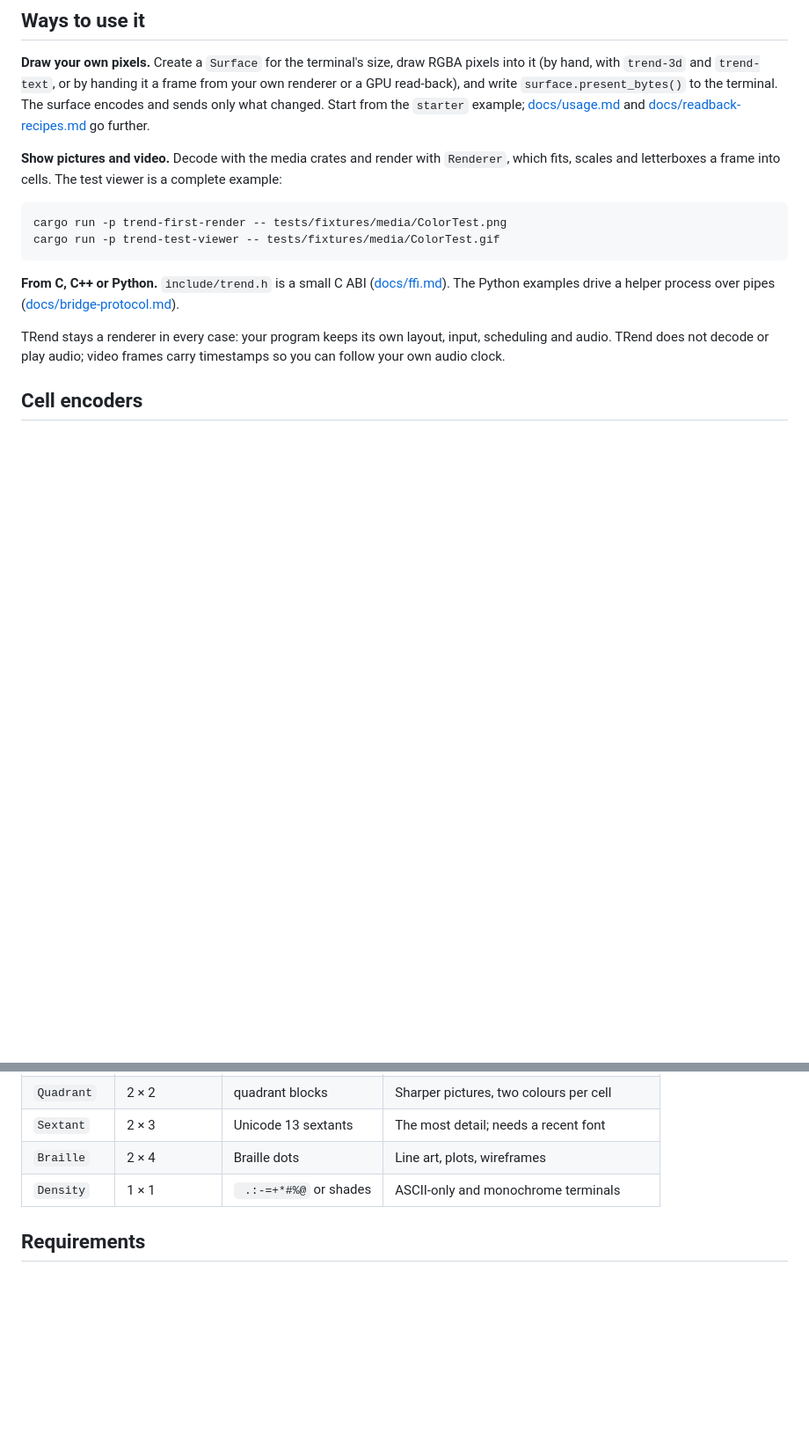
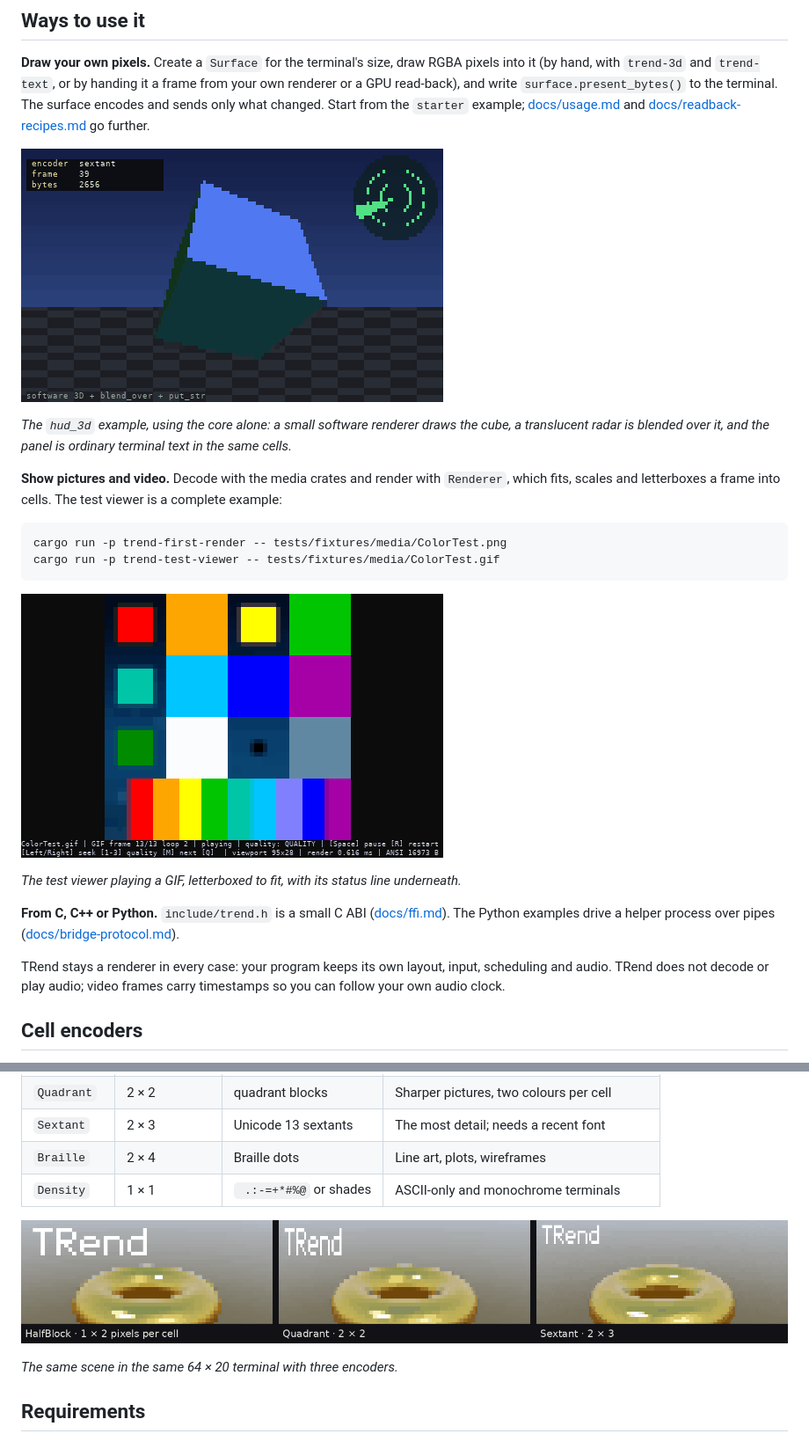
Before and after one commit to Toast-Knight/TRend, a Markdown page: README.md, 2 parts joined by grey strips. Shown at 88% size. Rendered like a GitHub page; pictures changed too: docs/images/encoders.png (added), docs/images/hud.gif (added), docs/images/viewer.gif (added); blank space fills up the shorter version.

Commit message:
Show the library at work in the README
Three recordings and one picture, all made from the public examples in a
pseudo-terminal: the fifty-line starter, the core-only hud_3d example,
the test viewer playing a GIF, and the same scene through the half-block,
quadrant and sextant encoders.

Co-Authored-By: Claude Fable 5.2 <noreply@anthropic.com>
Claude-Session: https://claude.ai/code/session_015YkbyQmsXcgpKgdgR7dDxV

````diff
--- a/README.md
+++ b/README.md
@@ -74,6 +76,11 @@ GPU read-back), and write `surface.present_bytes()` to the terminal. The surface
 sends only what changed. Start from the `starter` example; [docs/usage.md](docs/usage.md) and
 [docs/readback-recipes.md](docs/readback-recipes.md) go further.
 
+![A turning cube over a checkered floor, with a text panel and a round radar drawn on top](docs/images/hud.gif)
+
+*The `hud_3d` example, using the core alone: a small software renderer draws the cube, a
+translucent radar is blended over it, and the panel is ordinary terminal text in the same cells.*
+
 **Show pictures and video.** Decode with the media crates and render with `Renderer`, which
 fits, scales and letterboxes a frame into cells. The test viewer is a complete example:
 
@@ -81,6 +88,10 @@ fits, scales and letterboxes a frame into cells. The test viewer is a complete e
 cargo run -p trend-first-render -- tests/fixtures/media/ColorTest.png
 cargo run -p trend-test-viewer -- tests/fixtures/media/ColorTest.gif
 ```
+
+![A colour test animation playing in a terminal above a status line](docs/images/viewer.gif)
+
+*The test viewer playing a GIF, letterboxed to fit, with its status line underneath.*
 
 **From C, C++ or Python.** `include/trend.h` is a small C ABI ([docs/ffi.md](docs/ffi.md)). The
 Python examples drive a helper process over pipes ([docs/bridge-protocol.md](docs/bridge-protocol.md)).
@@ -100,6 +111,10 @@ An encoder decides how many pixels each terminal cell shows and which characters
 | `Sextant` | 2 × 3 | Unicode 13 sextants | The most detail; needs a recent font |
 | `Braille` | 2 × 4 | Braille dots | Line art, plots, wireframes |
 | `Density` | 1 × 1 | ` .:-=+*#%@` or shades | ASCII-only and monochrome terminals |
+
+![The same golden ring drawn three times, each sharper than the last](docs/images/encoders.png)
+
+*The same scene in the same 64 × 20 terminal with three encoders.*
 
 ## Requirements
 
````
Also changed, not shown: other parts of README.md (+2 -0 lines), docs/images/starter.gif (added).
